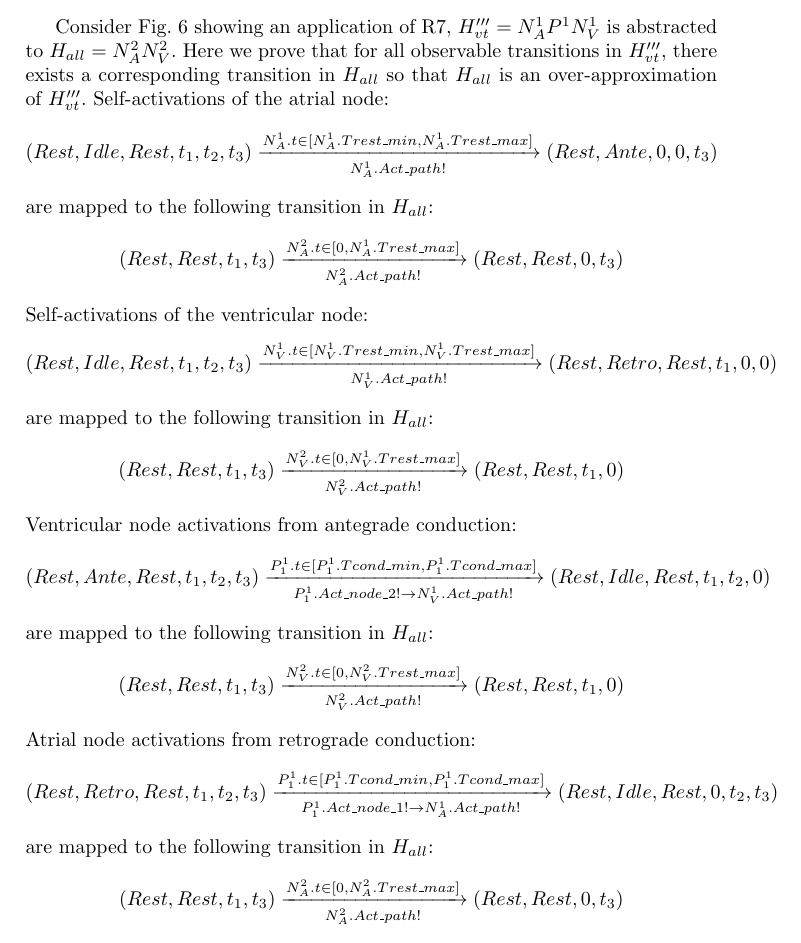
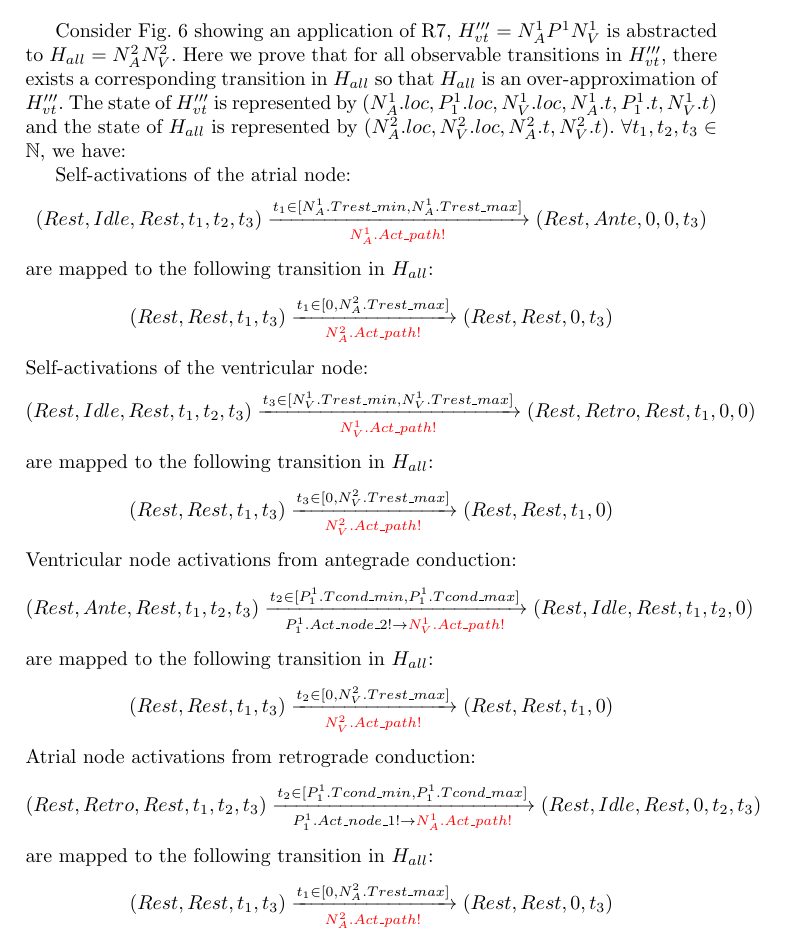
Before and after one commit to mlab-upenn/REGAR-FORMAT15, a LaTeX paper (main.tex, which reads abstractionRules.tex): part of page 10 of 16, cut so that both start at the same text. Compiled offline with pdfLaTeX.

Commit message:
rule proof done

```diff
--- a/abstractionRules.tex
+++ b/abstractionRules.tex
@@ -87,7 +87,8 @@ All edges are deleted: $G' = (V(G), \emptyset)$. The node automata are replaced
 \textbf{Effect on parameters}
 For every node automaton $N$ in $G'$, the node automata are $N.Trest_{min}=0$.\\
 
-Consider \figref{rule5} showing an application of R7, $H_{vt}'''=N^1_AP^1N^1_V$ is abstracted to $H_{all}=N^2_AN^2_V$. Here we prove that for all observable transitions in $H_{vt}'''$, there exists a corresponding transition in $H_{all}$ so that $H_{all}$ is an over-approximation of $H_{vt}'''$.
+Consider \figref{rule5} showing an application of R7, $H_{vt}'''=N^1_AP^1N^1_V$ is abstracted to $H_{all}=N^2_AN^2_V$. Here we prove that for all observable transitions in $H_{vt}'''$, there exists a corresponding transition in $H_{all}$ so that $H_{all}$ is an over-approximation of $H_{vt}'''$. The state of $H_{vt}'''$ is represented by $(N^1_A.loc,P^1_1.loc,N^1_V.loc,N^1_A.t,P^1_1.t,N^1_V.t)$ and the state of $H_{all}$ is represented by $(N^2_A.loc,N^2_V.loc,N^2_A.t,N^2_V.t)$. $\forall t_1,t_2,t_3\in\mathbb{N}$, we have:
+
 %The state of $H_{vt}'''$ is given by the locations of the three automata.
 %$$(Rest,Idle,Rest,[Trest\_min, Trest\_max]$$
 %$$(Rest,Idle,Rest)\xrightarrow[]{N^1_A.t<N^1_A.Trest\_min \wedge N^1_V.t<N^1_V.Trest\_min}(Rest,Idle,Rest)$$
@@ -95,21 +96,21 @@ Consider \figref{rule5} showing an application of R7, $H_{vt}'''=N^1_AP^1N^1_V$
 %$$(Rest,Rest)\xrightarrow[]{N^2_A.t<N^2_A.Trest\_min \wedge N^2_V.t<N^2_V.Trest\_min}(Rest,Rest)$$
 %
 Self-activations of the atrial node:
-$$(Rest,Idle,Rest,t_1,t_2,t_3)\xrightarrow[N^1_A.Act\_path!]{N^1_A.t\in [N^1_A.Trest\_min, N^1_A.Trest\_max] }(Rest,Ante,0,0,t_3)$$
+$$(Rest,Idle,Rest,t_1,t_2,t_3)\xrightarrow[\textcolor{red}{N^1_A.Act\_path!}]{t_1\in [N^1_A.Trest\_min, N^1_A.Trest\_max] }(Rest,Ante,0,0,t_3)$$
 are mapped to the following transition in $H_{all}$:
-$$(Rest,Rest,t_1,t_3)\xrightarrow[N^2_A.Act\_path!]{N^2_A.t\in [0, N^1_A.Trest\_max]}(Rest,Rest,0,t_3)$$
+$$(Rest,Rest,t_1,t_3)\xrightarrow[\textcolor{red}{N^2_A.Act\_path!}]{t_1\in [0, N^2_A.Trest\_max]}(Rest,Rest,0,t_3)$$
 Self-activations of the ventricular node:
-$$(Rest,Idle,Rest,t_1,t_2,t_3)\xrightarrow[N^1_V.Act\_path!]{N^1_V.t\in [N^1_V.Trest\_min, N^1_V.Trest\_max] }(Rest,Retro,Rest,t_1,0,0)$$
+$$(Rest,Idle,Rest,t_1,t_2,t_3)\xrightarrow[\textcolor{red}{N^1_V.Act\_path!}]{t_3\in [N^1_V.Trest\_min, N^1_V.Trest\_max] }(Rest,Retro,Rest,t_1,0,0)$$
 are mapped to the following transition in $H_{all}$:
-$$(Rest,Rest,t_1,t_3)\xrightarrow[N^2_V.Act\_path!]{N^2_V.t\in [0, N^1_V.Trest\_max]}(Rest,Rest,t_1,0)$$
+$$(Rest,Rest,t_1,t_3)\xrightarrow[\textcolor{red}{N^2_V.Act\_path!}]{t_3\in [0, N^2_V.Trest\_max]}(Rest,Rest,t_1,0)$$
 Ventricular node activations from antegrade conduction:
-$$(Rest,Ante,Rest,t_1,t_2,t_3)\xrightarrow[P^1_1.Act\_node\_2!\rightarrow N^1_V.Act\_path!]{P^1_1.t\in [P^1_1.Tcond\_min, P^1_1.Tcond\_max] }(Rest,Idle,Rest,t_1,t_2,0)$$
+$$(Rest,Ante,Rest,t_1,t_2,t_3)\xrightarrow[P^1_1.Act\_node\_2!\rightarrow \textcolor{red}{N^1_V.Act\_path!}]{t_2\in [P^1_1.Tcond\_min, P^1_1.Tcond\_max] }(Rest,Idle,Rest,t_1,t_2,0)$$
 are mapped to the following transition in $H_{all}$:
-$$(Rest,Rest,t_1,t_3)\xrightarrow[N^2_V.Act\_path!]{N^2_V.t\in [0, N^2_V.Trest\_max]}(Rest,Rest,t_1,0)$$
+$$(Rest,Rest,t_1,t_3)\xrightarrow[\textcolor{red}{N^2_V.Act\_path!}]{t_2\in [0, N^2_V.Trest\_max]}(Rest,Rest,t_1,0)$$
 Atrial node activations from retrograde conduction:
-$$(Rest,Retro,Rest,t_1,t_2,t_3)\xrightarrow[P^1_1.Act\_node\_1!\rightarrow N^1_A.Act\_path!]{P^1_1.t\in [P^1_1.Tcond\_min, P^1_1.Tcond\_max] }(Rest,Idle,Rest,0,t_2,t_3)$$
+$$(Rest,Retro,Rest,t_1,t_2,t_3)\xrightarrow[P^1_1.Act\_node\_1!\rightarrow \textcolor{red}{N^1_A.Act\_path!}]{t_2\in [P^1_1.Tcond\_min, P^1_1.Tcond\_max] }(Rest,Idle,Rest,0,t_2,t_3)$$
 are mapped to the following transition in $H_{all}$:
-$$(Rest,Rest,t_1,t_3)\xrightarrow[N^2_A.Act\_path!]{N^2_A.t\in [0, N^2_A.Trest\_max]}(Rest,Rest,0,t_3)$$
+$$(Rest,Rest,t_1,t_3)\xrightarrow[\textcolor{red}{N^2_A.Act\_path!}]{t_1\in [0, N^2_A.Trest\_max]}(Rest,Rest,0,t_3)$$
 
 %\begin{figure}[!h]
 %	\centering
--- a/main.tex
+++ b/main.tex
@@ -1,6 +1,8 @@
 \documentclass[final]{llncs}
 \usepackage{llncsdoc}
 \usepackage{fainekos-macros}
+\usepackage{color}
+
 
 \usepackage[english]{babel}
 \usepackage{amsmath}
```
Also changed, not shown: bibliography.bib (+9 -2 lines).
